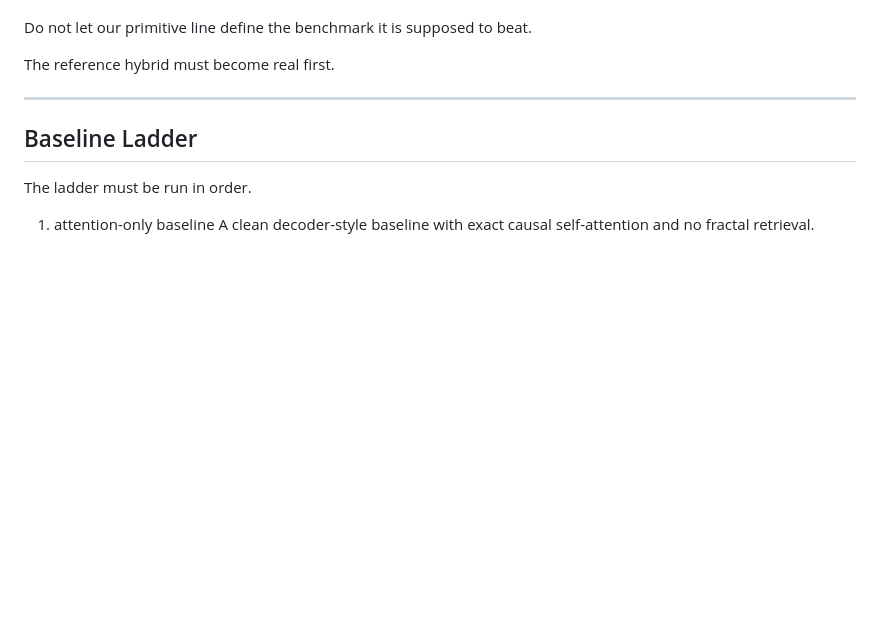
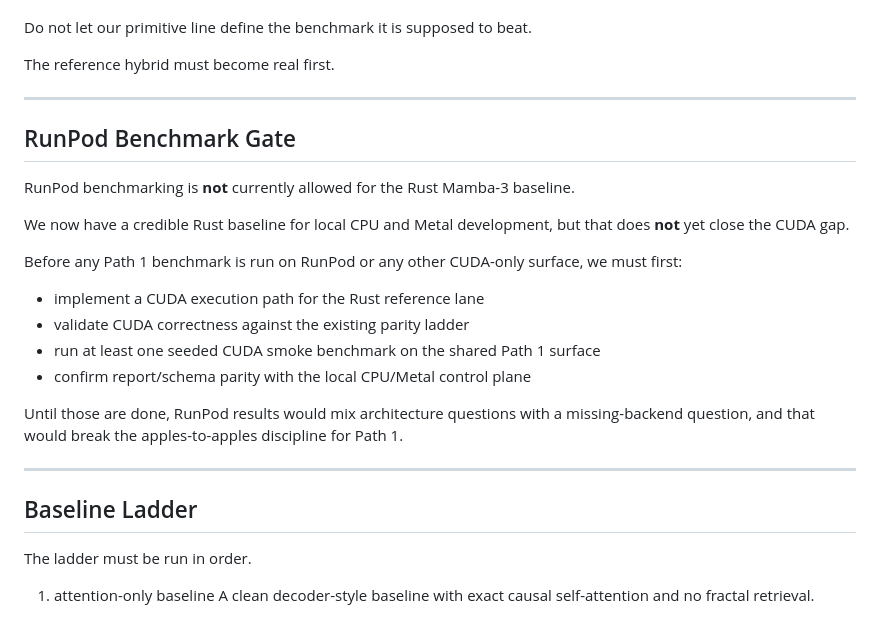
Before and after one commit to abbudjoe/fractal, a Markdown page: docs/specs/v3a-hybrid-attention-plan.md, the part around the change. GitHub-like rendering; blank space fills up the shorter version.

```diff
--- a/docs/specs/v3a-hybrid-attention-plan.md
+++ b/docs/specs/v3a-hybrid-attention-plan.md
@@ -87,6 +87,27 @@ Do not let one variant win by silently receiving:
 Do not let our primitive line define the benchmark it is supposed to beat.
 
 The reference hybrid must become real first.
+
+---
+
+## RunPod Benchmark Gate
+
+RunPod benchmarking is **not** currently allowed for the Rust Mamba-3 baseline.
+
+We now have a credible Rust baseline for local CPU and Metal development, but
+that does **not** yet close the CUDA gap.
+
+Before any Path 1 benchmark is run on RunPod or any other CUDA-only surface, we
+must first:
+
+* implement a CUDA execution path for the Rust reference lane
+* validate CUDA correctness against the existing parity ladder
+* run at least one seeded CUDA smoke benchmark on the shared Path 1 surface
+* confirm report/schema parity with the local CPU/Metal control plane
+
+Until those are done, RunPod results would mix architecture questions with a
+missing-backend question, and that would break the apples-to-apples discipline
+for Path 1.
 
 ---
 
```
Also changed, not shown: docs/specs/v3a-rust-mamba-baseline-checklist.md (+19 -0 lines), docs/specs/v3a-rust-mamba3-porting-note.md (+23 -1 lines).
